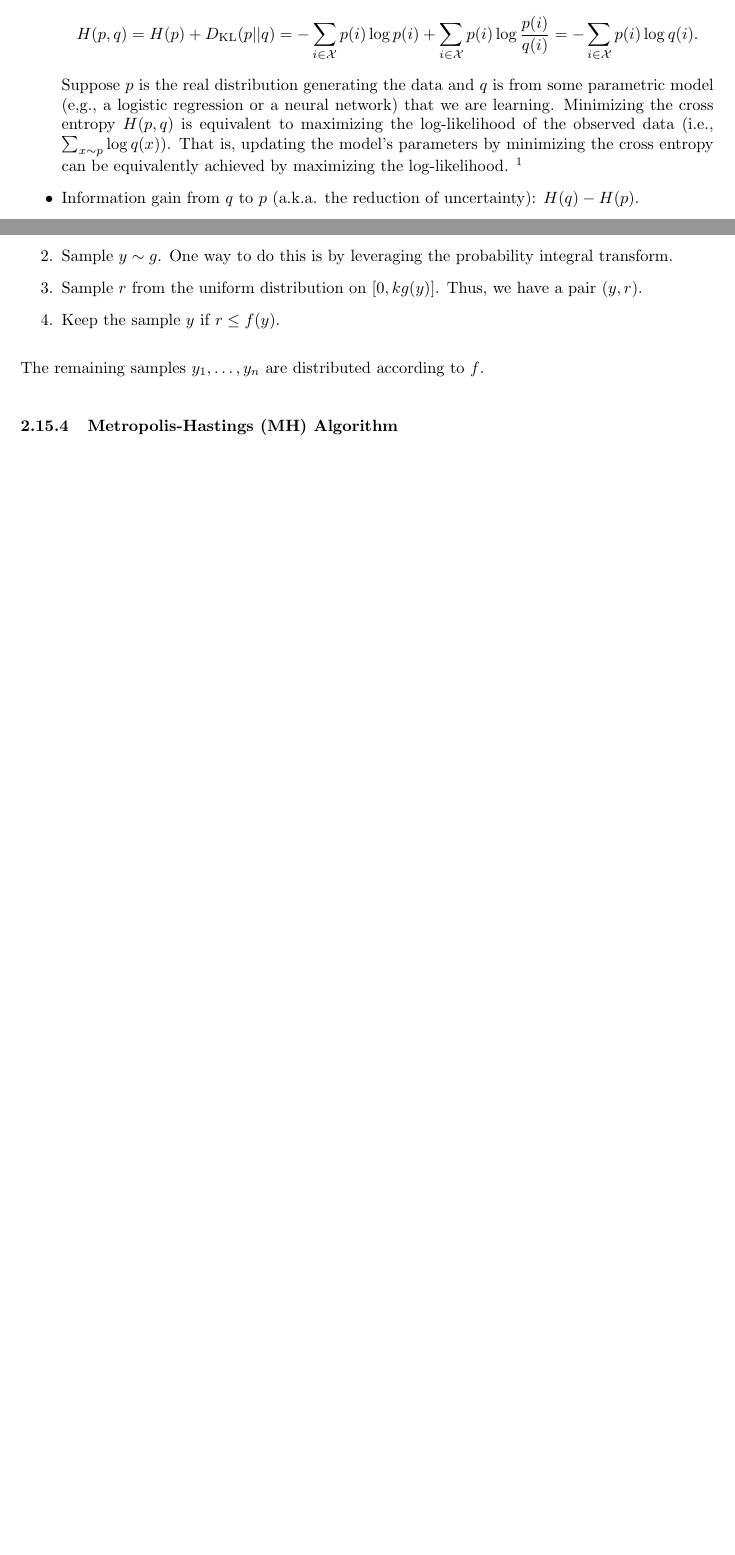
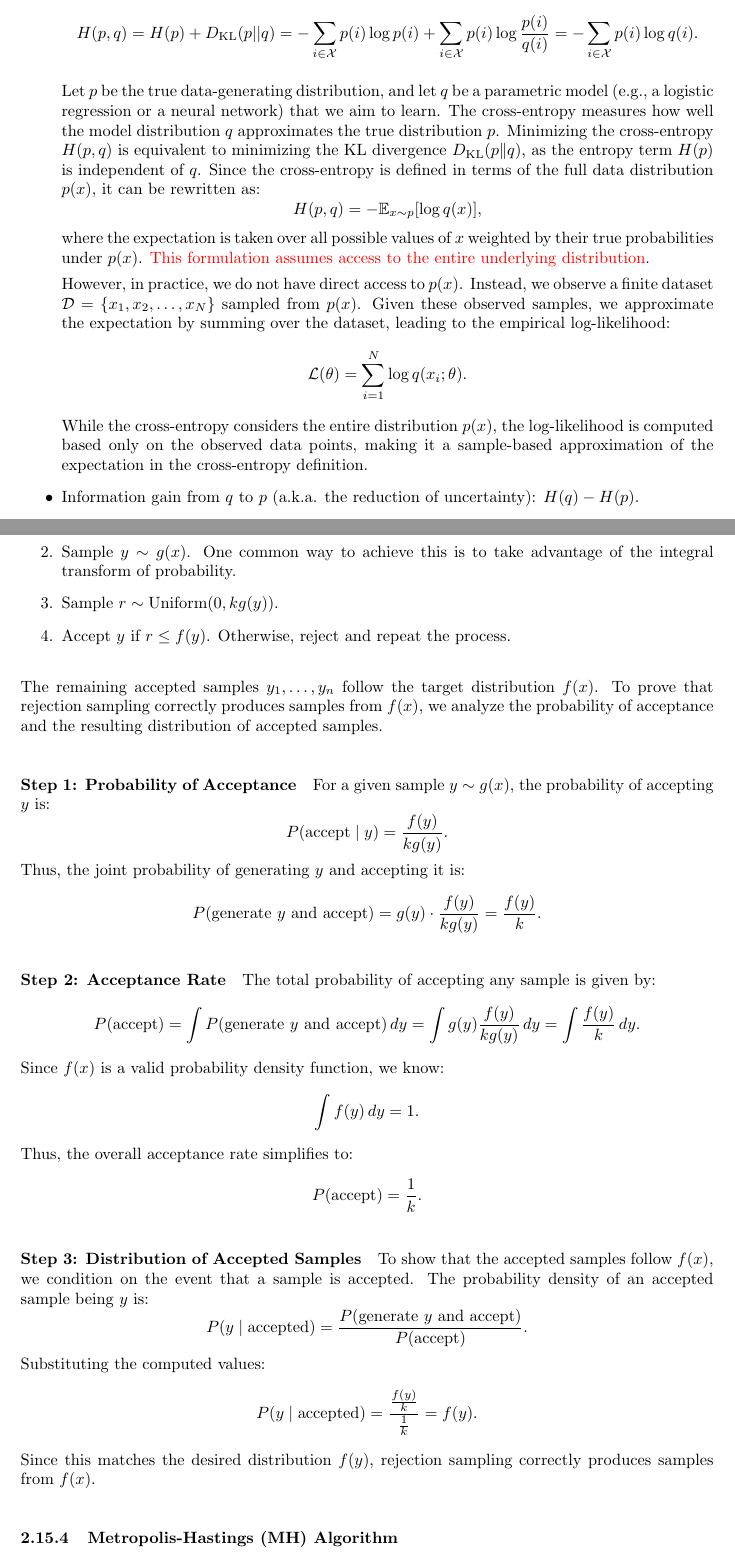
Before and after one commit to marsplus/some-notes-of-data-science, a LaTeX document (main.tex, which reads sections/ml.tex, sections/stat.tex): two parts of pages 7 and 43 of 70 before the commit and two parts of pages 7 and 44 of 72 after it, joined at a grey line, cut so that both start at the same text, the shorter picture padded with empty space. Compiled offline with pdfLaTeX.

Commit message:
Updates from Overleaf

```diff
--- a/sections/ml.tex
+++ b/sections/ml.tex
@@ -9,13 +9,45 @@ In this section, we focus on two discrete distributions $p$ and $q$ , defined on
         \item KL divergence: $D_\text{KL}(p || q) = \sum_{i \in \mathcal{X}}^{}{p(i) \log \frac{p(i)}{q(i)}}$.
         \item Entropy:  $H(p) = -\sum_{i \in \mathcal{X}}^{}{p(i) \log p(i)}$, which captures the uncertainty of the random variable.
         A higher entropy corresponds to a more uniform or spread-out distribution, implying less certainty about the outcome of a random variable.
-        \item Cross entropy:
-            \begin{equation*}
-               H(p, q) = H(p) + D_\text{KL}(p || q) =  -\sum_{i \in \mathcal{X}}^{}{p(i) \log p(i)} + \sum_{i \in \mathcal{X}}^{}{p(i) \log \frac{p(i)}{q(i)}} =  -\sum_{i \in \mathcal{X}}^{}{p(i) \log q(i)}.
-            \end{equation*}
-        Suppose $p$ is the real distribution generating the data and $q$ is from some parametric model (e,g., a logistic regression or a neural network) that we are learning.
-        Minimizing the cross entropy $H(p, q)$ is equivalent to maximizing the log-likelihood of the observed data (i.e., $\sum_{x \sim p}^{}{\log q(x)}$). That is, updating the model's parameters by minimizing the cross entropy can be equivalently achieved by maximizing the log-likelihood.
-        \footnote{Given a dataset with $k \ge 2$ classes, the random classification rule (i.e., flipping a fair coin with $k$ sides) has cross entropy loss $-\log{\frac{1}{k}} = \log{k}$.}
+\item Cross-Entropy
+\begin{equation*}
+   H(p, q) = H(p) + D_\text{KL}(p || q) =  -\sum_{i \in \mathcal{X}} p(i) \log p(i) + \sum_{i \in \mathcal{X}} p(i) \log \frac{p(i)}{q(i)} =  -\sum_{i \in \mathcal{X}} p(i) \log q(i).
+\end{equation*}
+
+Let \( p \) be the true data-generating distribution, and let \( q \) be a parametric model (e.g., a logistic regression or a neural network) that we aim to learn. The cross-entropy measures how well the model distribution \( q \) approximates the true distribution \( p \). Minimizing the cross-entropy \( H(p, q) \) is equivalent to minimizing the KL divergence \( D_{\text{KL}}(p \| q) \), as the entropy term \( H(p) \) is independent of \( q \).
+Since the cross-entropy is defined in terms of the full data distribution \( p(x) \), it can be rewritten as:
+\begin{equation*}
+   H(p, q) = -\mathbb{E}_{x \sim p} [\log q(x)],
+\end{equation*}
+where the expectation is taken over all possible values of \( x \) weighted by their true probabilities under \( p(x) \). \highlight{This formulation assumes access to the entire underlying distribution}.
+
+However, in practice, we do not have direct access to \( p(x) \). Instead, we observe a finite dataset \( \mathcal{D} = \{x_1, x_2, \dots, x_N\} \) sampled from \( p(x) \). Given these observed samples, we approximate the expectation by summing over the dataset, leading to the empirical log-likelihood:
+\begin{equation*}
+   \mathcal{L}(\theta) = \sum_{i=1}^{N} \log q(x_i; \theta).
+\end{equation*}
+While the cross-entropy considers the entire distribution \( p(x) \), the log-likelihood is computed based only on the observed data points, making it a sample-based approximation of the expectation in the cross-entropy definition.
+
+
+% Thus, updating the model parameters \( \theta \) to minimize cross-entropy is equivalent to maximizing the log-likelihood.
+
+% \paragraph{Gradient of Cross-Entropy:}
+% Taking the gradient of the cross-entropy with respect to \( \theta \):
+
+% \begin{equation*}
+%    \nabla_{\theta} H(p, q) = -\mathbb{E}_{x \sim p} [\nabla_{\theta} \log q(x; \theta)].
+% \end{equation*}
+
+
+% \paragraph{Gradient of Log-Likelihood:}
+% Similarly, for the log-likelihood function:
+
+% \begin{equation*}
+%    \nabla_{\theta} \mathcal{L}(\theta) = \mathbb{E}_{x \sim p} [\nabla_{\theta} \log q(x; \theta)].
+% \end{equation*}
+
+
+% Minimizing the cross-entropy is exactly equivalent to maximizing the log-likelihood, up to a negative sign. This means that the optimization process for both objectives follows the same trajectory, with the difference being that one is a minimization problem while the other is a maximization problem.
+% \footnote{Given a dataset with $k \ge 2$ classes, the random classification rule (i.e., flipping a fair coin with $k$ sides) has cross entropy loss $-\log{\frac{1}{k}} = \log{k}$.}
         \item Information gain from $q$ to $p$ (a.k.a. the reduction of uncertainty): $H(q) - H(p)$.
         \item Mutual information (in discrete spaces):
             \begin{equation*}
--- a/sections/stat.tex
+++ b/sections/stat.tex
@@ -406,5 +399,0 @@ NOTE: correlation specifically measures the linear relationship between two rand
-            \item Sample $y \sim g$. One way to do this is by leveraging the probability integral transform.
-            \item Sample $r$ from the uniform distribution on $[0, kg(y)]$. Thus, we have a pair $(y, r)$.
-            \item Keep the sample $y$ if $r \le f(y)$.
-        \end{enumerate}
-        The remaining samples $y_1, \ldots, y_n$ are distributed according to $f$.
@@ -411,3 +411,46 @@ NOTE: correlation specifically measures the linear relationship between two rand
+    \item Sample \( y \sim g(x) \). One common way to achieve this is to take advantage of the integral transform of probability.
+
+    \item Sample \( r \sim \text{Uniform}(0, k g(y)) \).
+
+    \item Accept \( y \) if \( r \leq f(y) \). Otherwise, reject and repeat the process.
+\end{enumerate}
+
+The remaining accepted samples \( y_1, \ldots, y_n \) follow the target distribution \( f(x) \).
+To prove that rejection sampling correctly produces samples from \( f(x) \), we analyze the probability of acceptance and the resulting distribution of accepted samples.
+
+\paragraph{Step 1: Probability of Acceptance}
+For a given sample \( y \sim g(x) \), the probability of accepting \( y \) is:
+\[
+P(\text{accept} \mid y) = \frac{f(y)}{k g(y)}.
+\]
+Thus, the joint probability of generating \( y \) and accepting it is:
+\[
+P(\text{generate } y \text{ and accept}) = g(y) \cdot \frac{f(y)}{k g(y)} = \frac{f(y)}{k}.
+\]
+\paragraph{Step 2: Acceptance Rate}
+The total probability of accepting any sample is given by:
+\[
+P(\text{accept}) = \int P(\text{generate } y \text{ and accept}) \, dy = \int g(y) \frac{f(y)}{k g(y)} \, dy = \int \frac{f(y)}{k} \, dy.
+\]
+Since \( f(x) \) is a valid probability density function, we know:
+\[
+\int f(y) \, dy = 1.
+\]
+Thus, the overall acceptance rate simplifies to:
+\[
+P(\text{accept}) = \frac{1}{k}.
+\]
+\paragraph{Step 3: Distribution of Accepted Samples}
+To show that the accepted samples follow \( f(x) \), we condition on the event that a sample is accepted. The probability density of an accepted sample being \( y \) is:
+\[
+P(y \mid \text{accepted}) = \frac{P(\text{generate } y \text{ and accept})}{P(\text{accept})}.
+\]
+Substituting the computed values:
+\[
+P(y \mid \text{accepted}) = \frac{\frac{f(y)}{k}}{\frac{1}{k}} = f(y).
+\]
+Since this matches the desired distribution \( f(y) \), rejection sampling correctly produces samples from \( f(x) \).
+
 
     \subsubsection{Metropolis-Hastings (MH) Algorithm}
         This algorithm is still to evalaute the integral
```
Also changed, not shown: sections/rl.tex (+9 -8 lines), sections/stat.tex (17 more changed lines).
